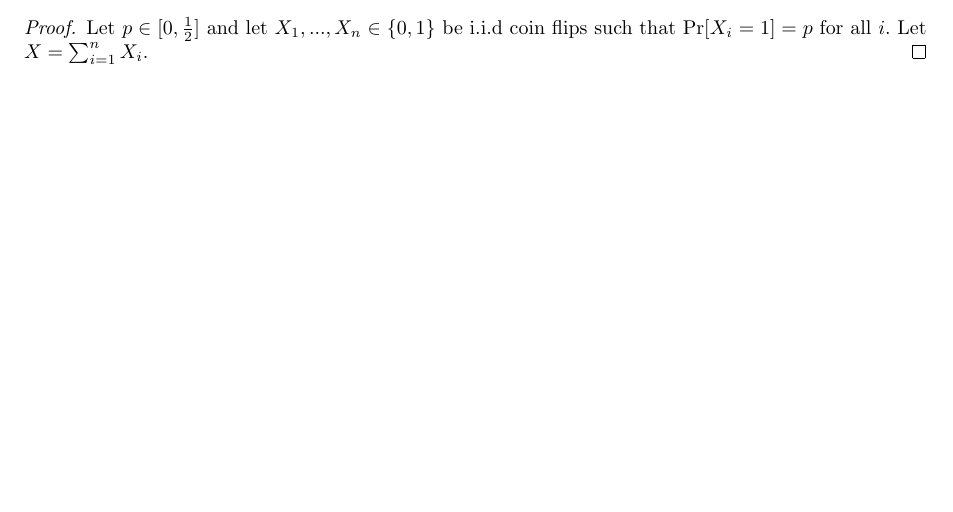
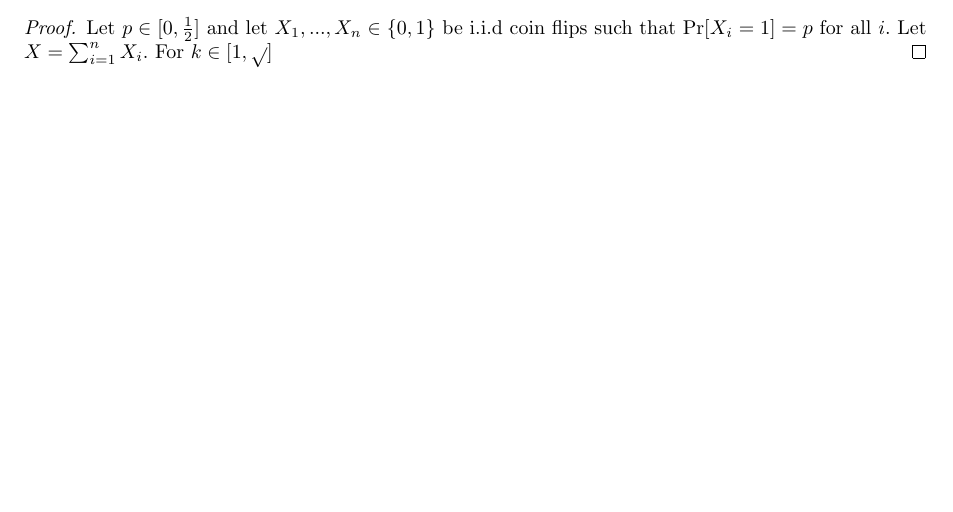
Before and after one commit to WilPanSon/Wilson-s-Notes, a LaTeX document (Randomized Algorithms/notes.tex): part of page 9 of 9, cut so that both start at the same text. Compiled offline with pdfLaTeX.

Commit message:
Auto-update: 2026-02-11 17:12:53

```diff
--- a/Randomized Algorithms/notes.tex
+++ b/Randomized Algorithms/notes.tex
@@ -419,6 +419,6 @@ Therefore, the inequalities must be equalities, and the Cycle Algorithm is optim
 \newpage
 \section{Feb 11}
 \begin{proof}
-    Let $p\in [0,\frac{1}{2}]$ and let $X_1,...,X_n\in \{0,1\}$ be i.i.d coin flips such that $\Pr[X_i=1]=p$ for all $i.$ Let $X=\sum_{i=1}^n X_i.$
+    Let $p\in [0,\frac{1}{2}]$ and let $X_1,...,X_n\in \{0,1\}$ be i.i.d coin flips such that $\Pr[X_i=1]=p$ for all $i.$ Let $X=\sum_{i=1}^n X_i.$ For $k\in [1,\sqrt{}]$
 \end{proof}
 \end{document}
```
Also changed, not shown: Randomized Algorithms/notes.pdf.
